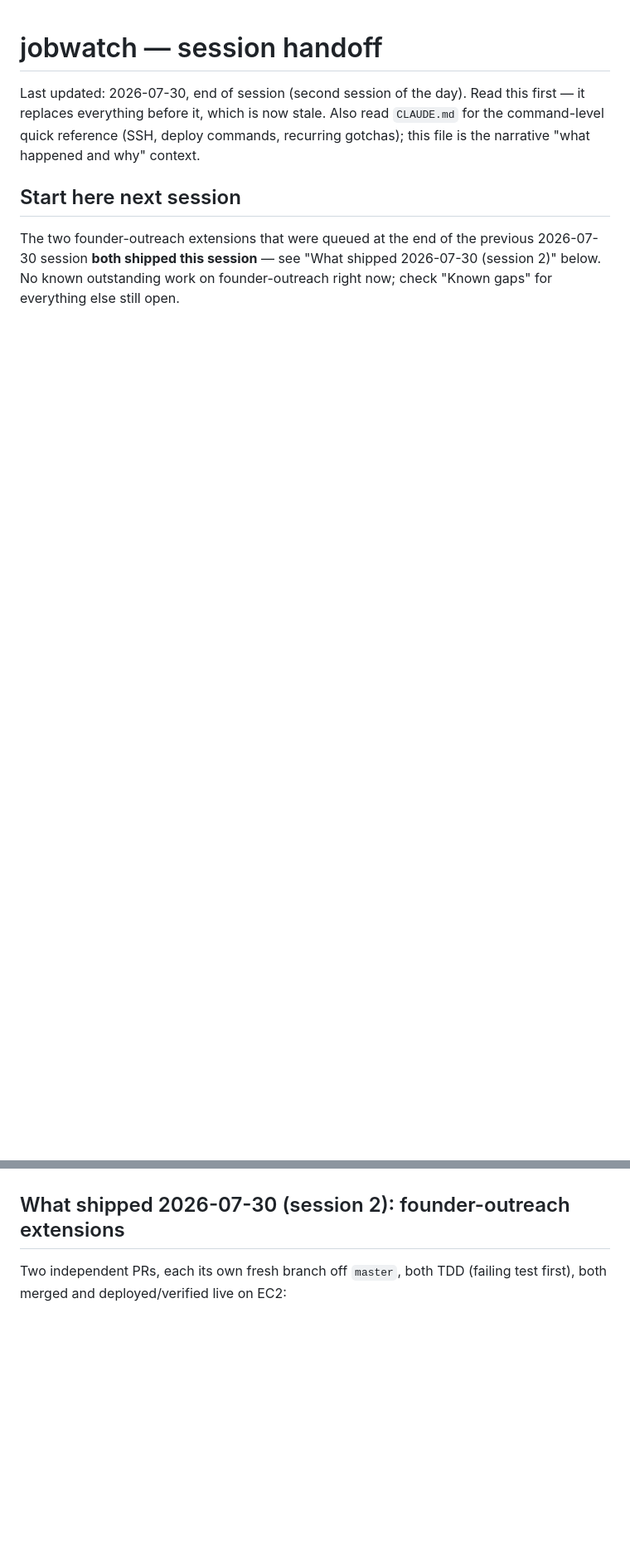
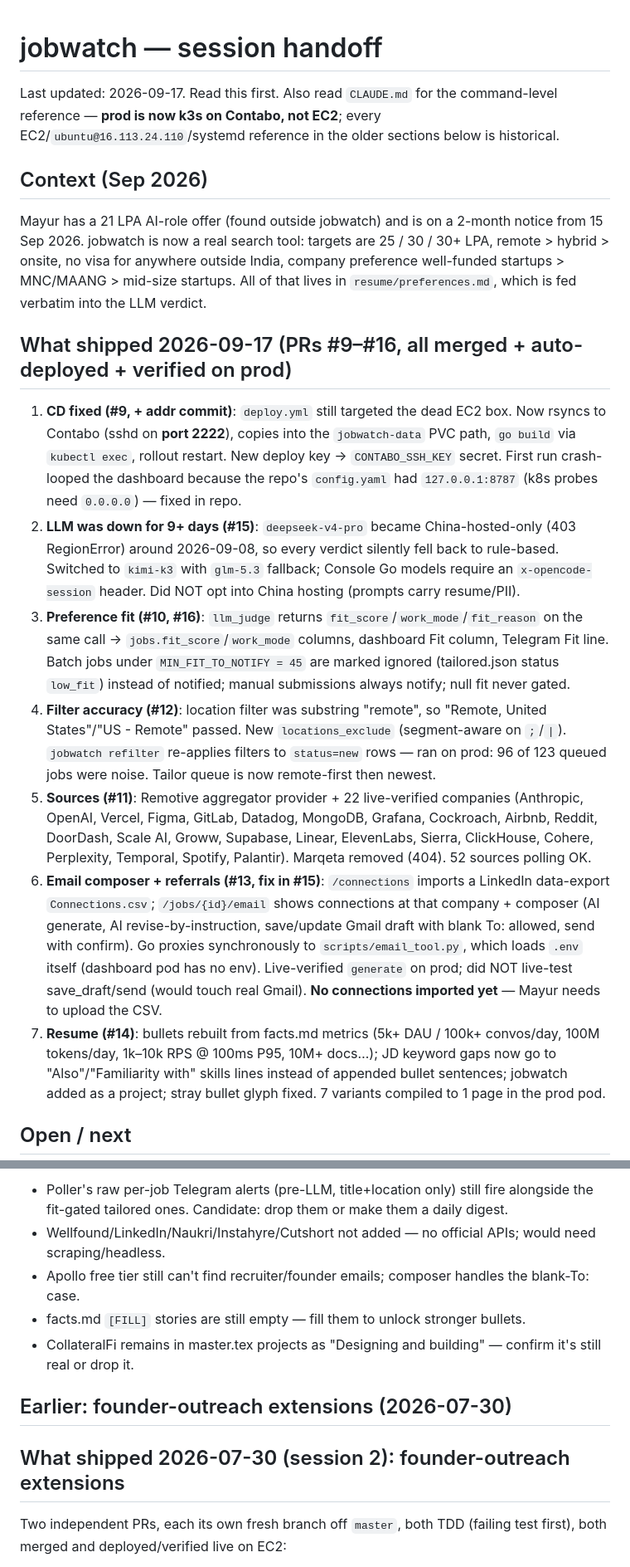
Before and after one commit to mayurathavale18/jobwatch, a Markdown page: HANDOFF.md, 2 parts joined by grey strips. Shown at 83% size. Drawn GitHub-style; blank space fills up the shorter version.

Commit message:
Update session handoff: 2026-09-17 Contabo CD, LLM outage fix, fit gating, filters, sources, email/referrals, resume (#17)
Co-authored-by: Claude Opus 5 <noreply@anthropic.com>

```diff
--- a/HANDOFF.md
+++ b/HANDOFF.md
@@ -1,10 +1,30 @@
 # jobwatch — session handoff
 
-Last updated: 2026-07-30, end of session (second session of the day). Read this first — it replaces everything before it, which is now stale. Also read `CLAUDE.md` for the command-level quick reference (SSH, deploy commands, recurring gotchas); this file is the narrative "what happened and why" context.
+Last updated: 2026-09-17. Read this first. Also read `CLAUDE.md` for the command-level reference — **prod is now k3s on Contabo, not EC2**; every EC2/`ubuntu@16.113.24.110`/systemd reference in the older sections below is historical.
 
-## Start here next session
+## Context (Sep 2026)
 
-The two founder-outreach extensions that were queued at the end of the previous 2026-07-30 session **both shipped this session** — see "What shipped 2026-07-30 (session 2)" below. No known outstanding work on founder-outreach right now; check "Known gaps" for everything else still open.
+Mayur has a 21 LPA AI-role offer (found outside jobwatch) and is on a 2-month notice from 15 Sep 2026. jobwatch is now a real search tool: targets are 25 / 30 / 30+ LPA, remote > hybrid > onsite, no visa for anywhere outside India, company preference well-funded startups > MNC/MAANG > mid-size startups. All of that lives in `resume/preferences.md`, which is fed verbatim into the LLM verdict.
+
+## What shipped 2026-09-17 (PRs #9–#16, all merged + auto-deployed + verified on prod)
+
+1. **CD fixed (#9, + addr commit)**: `deploy.yml` still targeted the dead EC2 box. Now rsyncs to Contabo (sshd on **port 2222**), copies into the `jobwatch-data` PVC path, `go build` via `kubectl exec`, rollout restart. New deploy key → `CONTABO_SSH_KEY` secret. First run crash-looped the dashboard because the repo's `config.yaml` had `127.0.0.1:8787` (k8s probes need `0.0.0.0`) — fixed in repo.
+2. **LLM was down for 9+ days (#15)**: `deepseek-v4-pro` became China-hosted-only (403 RegionError) around 2026-09-08, so every verdict silently fell back to rule-based. Switched to `kimi-k3` with `glm-5.3` fallback; Console Go models require an `x-opencode-session` header. Did NOT opt into China hosting (prompts carry resume/PII).
+3. **Preference fit (#10, #16)**: `llm_judge` returns `fit_score`/`work_mode`/`fit_reason` on the same call → `jobs.fit_score`/`work_mode` columns, dashboard Fit column, Telegram Fit line. Batch jobs under `MIN_FIT_TO_NOTIFY = 45` are marked ignored (tailored.json status `low_fit`) instead of notified; manual submissions always notify; null fit never gated.
+4. **Filter accuracy (#12)**: location filter was substring "remote", so "Remote, United States"/"US - Remote" passed. New `locations_exclude` (segment-aware on `;`/`|`). `jobwatch refilter` re-applies filters to `status=new` rows — ran on prod: 96 of 123 queued jobs were noise. Tailor queue is now remote-first then newest.
+5. **Sources (#11)**: Remotive aggregator provider + 22 live-verified companies (Anthropic, OpenAI, Vercel, Figma, GitLab, Datadog, MongoDB, Grafana, Cockroach, Airbnb, Reddit, DoorDash, Scale AI, Groww, Supabase, Linear, ElevenLabs, Sierra, ClickHouse, Cohere, Perplexity, Temporal, Spotify, Palantir). Marqeta removed (404). 52 sources polling OK.
+6. **Email composer + referrals (#13, fix in #15)**: `/connections` imports a LinkedIn data-export `Connections.csv`; `/jobs/{id}/email` shows connections at that company + composer (AI generate, AI revise-by-instruction, save/update Gmail draft with blank To: allowed, send with confirm). Go proxies synchronously to `scripts/email_tool.py`, which loads `.env` itself (dashboard pod has no env). Live-verified `generate` on prod; did NOT live-test save_draft/send (would touch real Gmail). **No connections imported yet** — Mayur needs to upload the CSV.
+7. **Resume (#14)**: bullets rebuilt from facts.md metrics (5k+ DAU / 100k+ convos/day, 100M tokens/day, 1k–10k RPS @ 100ms P95, 10M+ docs…); JD keyword gaps now go to "Also"/"Familiarity with" skills lines instead of appended bullet sentences; jobwatch added as a project; stray bullet glyph fixed. 7 variants compiled to 1 page in the prod pod.
+
+## Open / next
+
+- Poller's raw per-job Telegram alerts (pre-LLM, title+location only) still fire alongside the fit-gated tailored ones. Candidate: drop them or make them a daily digest.
+- Wellfound/LinkedIn/Naukri/Instahyre/Cutshort not added — no official APIs; would need scraping/headless.
+- Apollo free tier still can't find recruiter/founder emails; composer handles the blank-To: case.
+- facts.md `[FILL]` stories are still empty — fill them to unlock stronger bullets.
+- CollateralFi remains in master.tex projects as "Designing and building" — confirm it's still real or drop it.
+
+## Earlier: founder-outreach extensions (2026-07-30)
 
 ## What shipped 2026-07-30 (session 2): founder-outreach extensions
 
```
